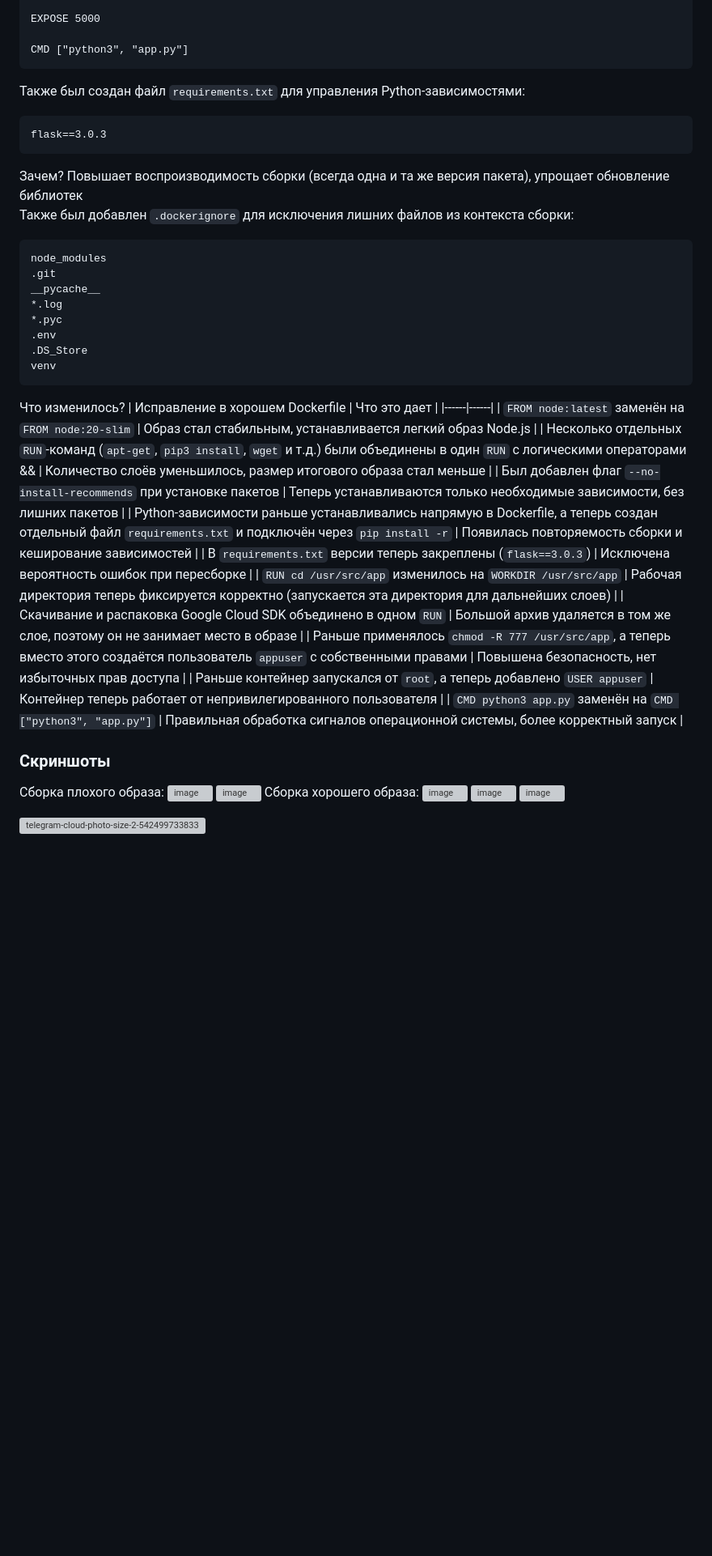
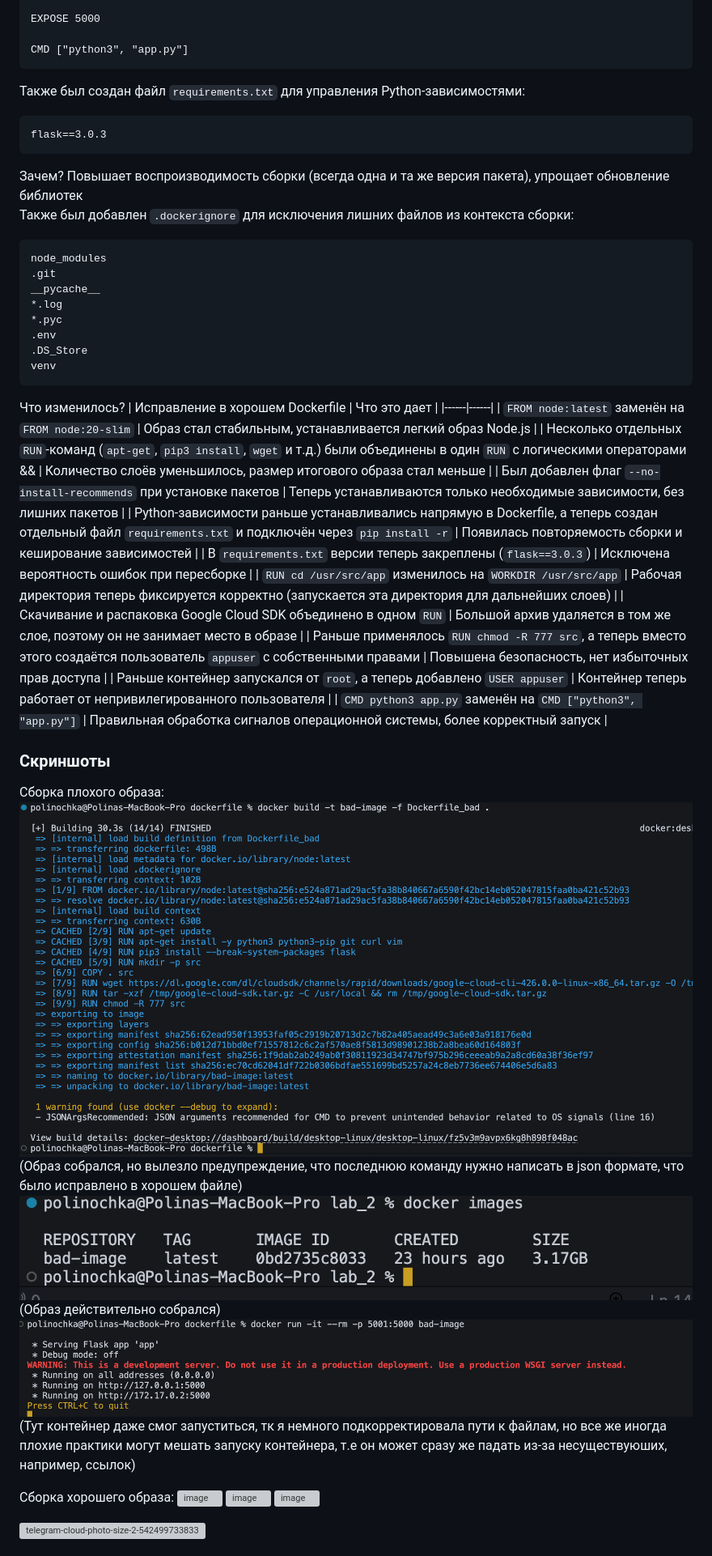
Before and after one commit to blinovapolina/cts_course_itmo, a Markdown page: lab_2/README.md, the part around the change printed below. Shown: that part at 81% size. Rendered like a GitHub page; pictures changed too: lab_2/image-1.png (added), lab_2/image-2.png (added), lab_2/image-3.png (added); blank space fills up the shorter version; grey boxes are pictures that could not be loaded.

````diff
--- a/lab_2/README.md
+++ b/lab_2/README.md
@@ -91,12 +105,16 @@ EXPOSE 5000
 
 CMD ["python3", "app.py"]
 ```
+
 Также был создан файл `requirements.txt` для управления Python-зависимостями:
+
 ```
 flask==3.0.3
 ```
+
 Зачем? Повышает воспроизводимость сборки (всегда одна и та же версия пакета), упрощает обновление библиотек \
 Также был добавлен `.dockerignore` для исключения лишних файлов из контекста сборки:
+
 ```
 node_modules
 .git
@@ -107,32 +125,35 @@ __pycache__
 .DS_Store
 venv
 ```
+
 Что изменилось?
 | Исправление в хорошем Dockerfile | Что это дает |
 |------|------|
 | `FROM node:latest` заменён на `FROM node:20-slim` | Образ стал стабильным, устанавливается легкий образ Node.js |
-| Несколько отдельных `RUN`-команд (`apt-get`, `pip3 install`, `wget` и т.д.) были объединены в один `RUN` с логическими операторами &&  | Количество слоёв уменьшилось, размер итогового образа стал меньше |
+| Несколько отдельных `RUN`-команд (`apt-get`, `pip3 install`, `wget` и т.д.) были объединены в один `RUN` с логическими операторами && | Количество слоёв уменьшилось, размер итогового образа стал меньше |
 | Был добавлен флаг `--no-install-recommends` при установке пакетов | Теперь устанавливаются только необходимые зависимости, без лишних пакетов |
 | Python-зависимости раньше устанавливались напрямую в Dockerfile, а теперь создан отдельный файл `requirements.txt` и подключён через `pip install -r` | Появилась повторяемость сборки и кеширование зависимостей |
 | В `requirements.txt` версии теперь закреплены (`flask==3.0.3`) | Исключена вероятность ошибок при пересборке |
 | `RUN cd /usr/src/app` изменилось на `WORKDIR /usr/src/app` | Рабочая директория теперь фиксируется корректно (запускается эта директория для дальнейших слоев) |
 | Скачивание и распаковка Google Cloud SDK объединено в одном `RUN` | Большой архив удаляется в том же слое, поэтому он не занимает место в образе |
-| Раньше применялось `chmod -R 777 /usr/src/app`, а теперь вместо этого создаётся пользователь `appuser` с собственными правами | Повышена безопасность, нет избыточных прав доступа |
+| Раньше применялось `RUN chmod -R 777 src`, а теперь вместо этого создаётся пользователь `appuser` с собственными правами | Повышена безопасность, нет избыточных прав доступа |
 | Раньше контейнер запускался от `root`, а теперь добавлено `USER appuser` | Контейнер теперь работает от непривилегированного пользователя |
 | `CMD python3 app.py` заменён на `СMD ["python3", "app.py"]` | Правильная обработка сигналов операционной системы, более корректный запуск |
 
 ### Скриншоты
+
 Сборка плохого образа:
-<img width="2438" height="1624" alt="image" src="https://github.com/user-attachments/assets/4936899d-eb8a-4723-8b93-b15f5fe6794e" />
-<img width="2436" height="1644" alt="image" src="https://github.com/user-attachments/assets/0ef1a33e-39b1-49ce-99b7-02b4d6bc7893" />
+![alt text](image-3.png)
+(Образ собрался, но вылезло предупреждение, что последнюю команду нужно написать в json формате, что было исправлено в хорошем файле)
+![alt text](image-2.png)
+(Образ действительно собрался)
+![alt text](image-1.png)
+(Тут контейнер даже смог запуститься, тк я немного подкорректировала пути к файлам, но все же иногда плохие практики могут мешать запуску контейнера, т.е он может сразу же падать из-за несуществуюших, например, ссылок)
+
 Сборка хорошего образа:
 <img width="1212" height="487" alt="image" src="https://github.com/user-attachments/assets/6ecf1806-4809-4372-99fb-c2f51c544158" />
 <img width="686" height="37" alt="image" src="https://github.com/user-attachments/assets/98c1f2a2-7576-47f5-bc1a-bd82e6d892c7" />
 <img width="1208" height="143" alt="image" src="https://github.com/user-attachments/assets/f6194ecb-7de1-48ca-857d-72a4c8c3491b" />
 
-
-
-
-
 ![telegram-cloud-photo-size-2-5424997338339997885-x](https://github.com/user-attachments/assets/10462e93-9e64-46cd-990f-77372822e78a)
 
````
Also changed, not shown: other parts of lab_2/README.md (+44 -23 lines), 2 other files.
